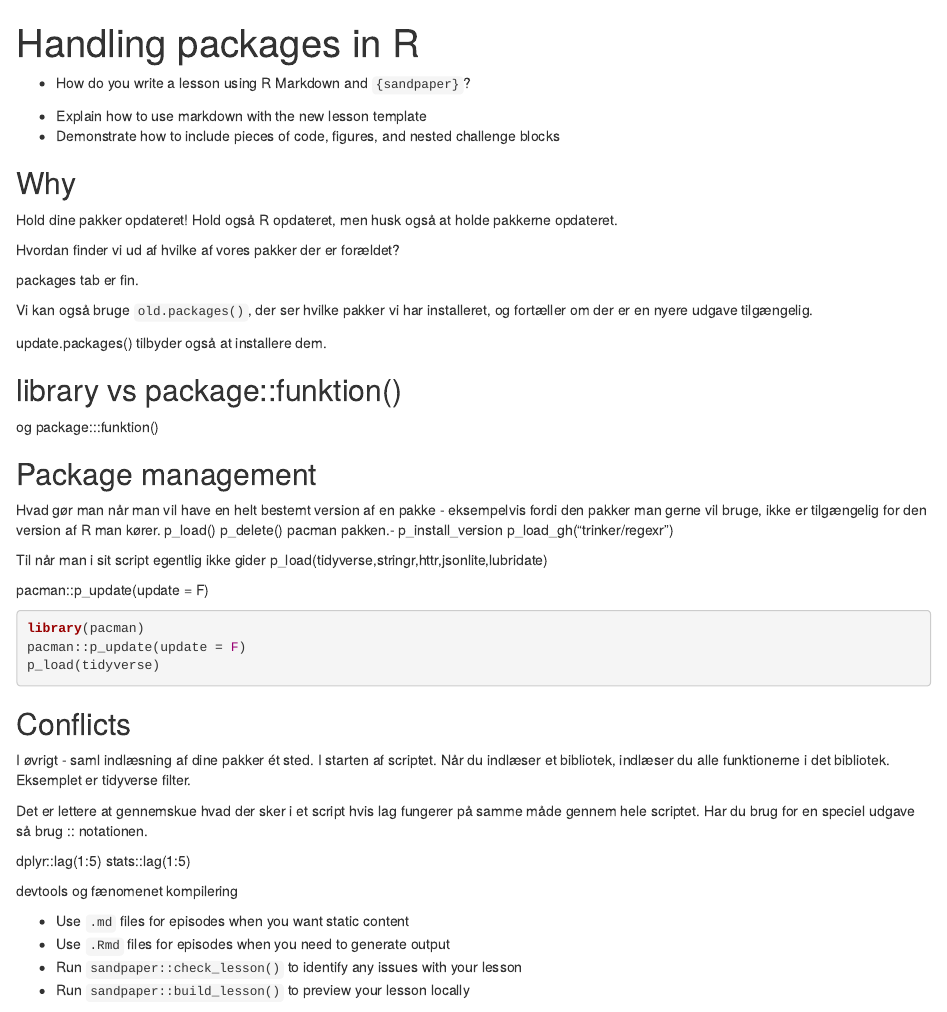
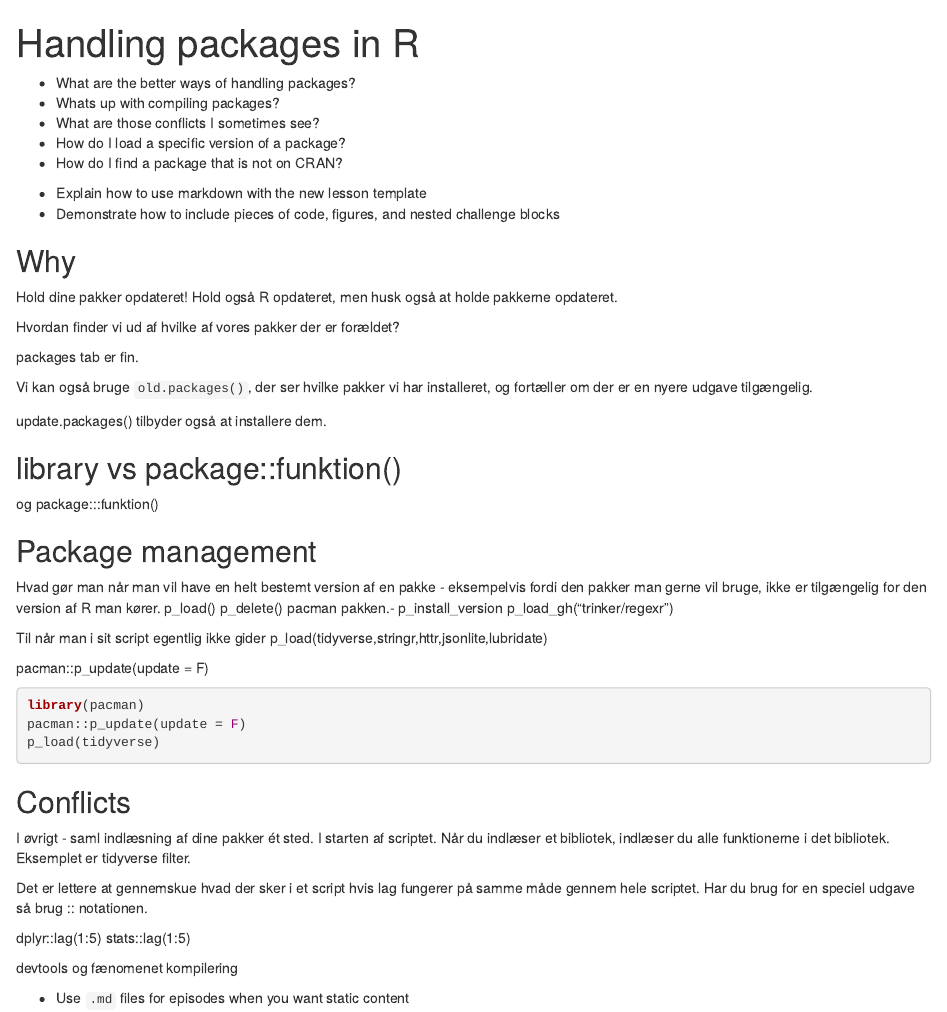
Before and after one commit to chrbknudsen/R-toolbox, an R Markdown document (episodes/packages.Rmd): the page in a window 1100 px wide, from its top. Rendered offline with R 4.5, knitr and Pandoc, with nearby package versions.

Commit message:
update questions

```diff
--- a/episodes/packages.Rmd
+++ b/episodes/packages.Rmd
@@ -6,7 +6,11 @@ exercises: 2
 
 :::::::::::::::::::::::::::::::::::::: questions
 
-- How do you write a lesson using R Markdown and `{sandpaper}`?
+- What are the better ways of handling packages?
+- Whats up with compiling packages?
+- What are those conflicts I sometimes see?
+- How do I load a specific version of a package?
+- How do I find a package that is not on CRAN?
 
 ::::::::::::::::::::::::::::::::::::::::::::::::
 
@@ -76,8 +80,6 @@ devtools og fænomenet kompilering
 ::::::::::::::::::::::::::::::::::::: keypoints
 
 - Use `.md` files for episodes when you want static content
-- Use `.Rmd` files for episodes when you need to generate output
-- Run `sandpaper::check_lesson()` to identify any issues with your lesson
-- Run `sandpaper::build_lesson()` to preview your lesson locally
+
 
 ::::::::::::::::::::::::::::::::::::::::::::::::
```
